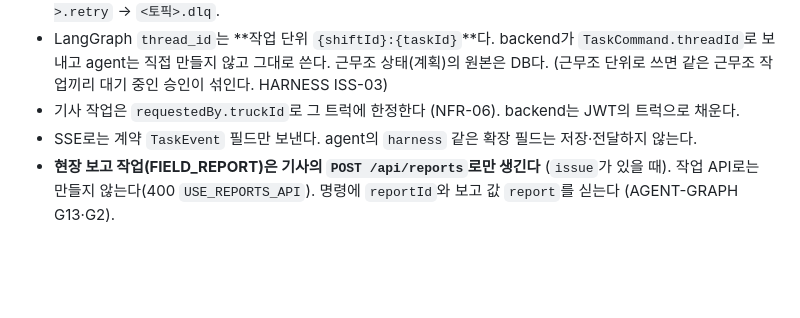
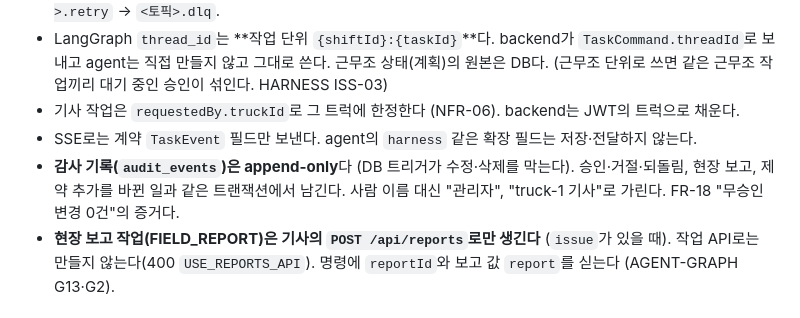
Before and after one commit to HuitaePark/seoul_bike, a Markdown page: docs/specs/README.md, the part around the change. Rendered like a GitHub page; blank space fills up the shorter version.

Commit message:
docs(specs): 감사 기록 append-only 결정

```diff
--- a/docs/specs/README.md
+++ b/docs/specs/README.md
@@ -50,6 +50,7 @@
 - LangGraph `thread_id`는 **작업 단위 `{shiftId}:{taskId}`**다. backend가 `TaskCommand.threadId`로 보내고 agent는 직접 만들지 않고 그대로 쓴다. 근무조 상태(계획)의 원본은 DB다. (근무조 단위로 쓰면 같은 근무조 작업끼리 대기 중인 승인이 섞인다. HARNESS ISS-03)
 - 기사 작업은 `requestedBy.truckId`로 그 트럭에 한정한다 (NFR-06). backend는 JWT의 트럭으로 채운다.
 - SSE로는 계약 `TaskEvent` 필드만 보낸다. agent의 `harness` 같은 확장 필드는 저장·전달하지 않는다.
+- **감사 기록(`audit_events`)은 append-only**다 (DB 트리거가 수정·삭제를 막는다). 승인·거절·되돌림, 현장 보고, 제약 추가를 바뀐 일과 같은 트랜잭션에서 남긴다. 사람 이름 대신 "관리자", "truck-1 기사"로 가린다. FR-18 "무승인 변경 0건"의 증거다.
 - **현장 보고 작업(FIELD_REPORT)은 기사의 `POST /api/reports`로만 생긴다** (`issue`가 있을 때). 작업 API로는 만들지 않는다(400 `USE_REPORTS_API`). 명령에 `reportId`와 보고 값 `report`를 싣는다 (AGENT-GRAPH G13·G2).
 
 ## 확인이 필요한 것 (담당자에게)
```
